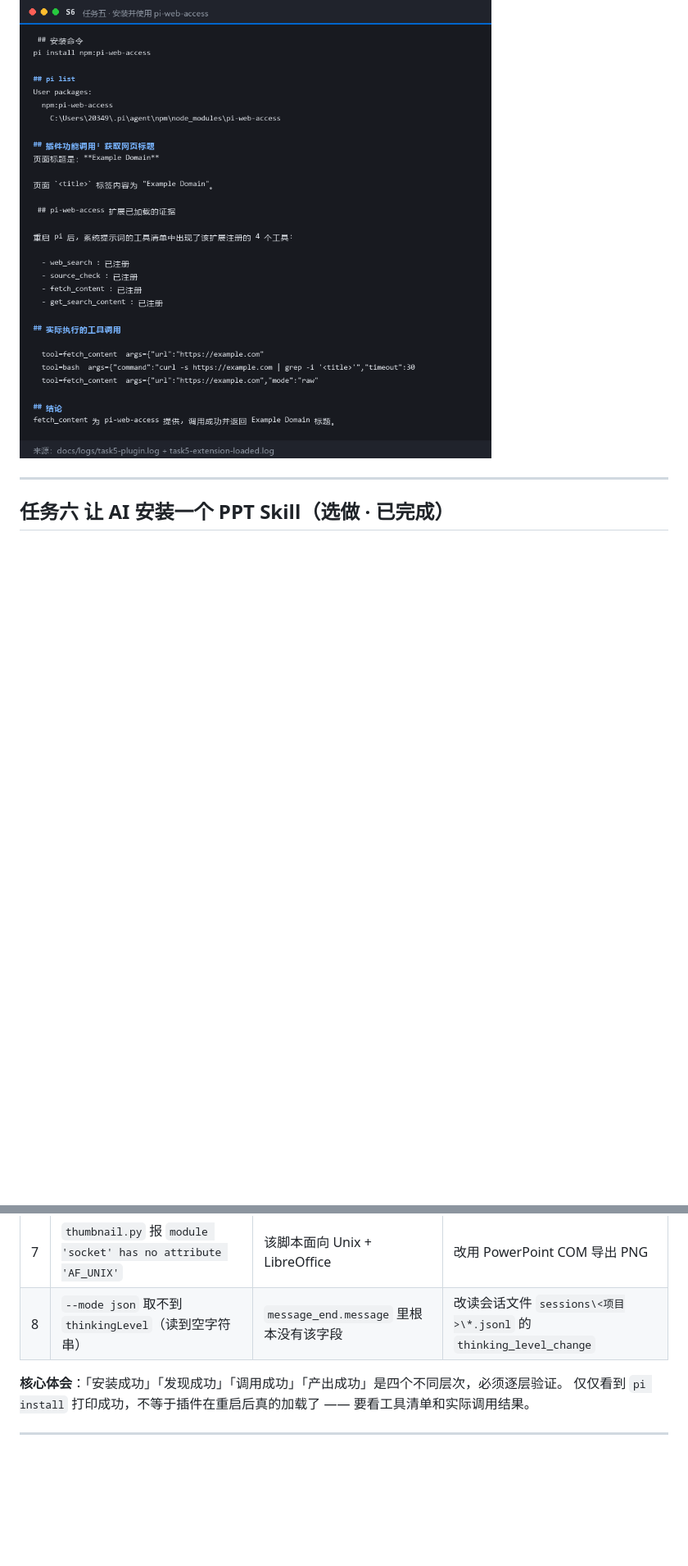
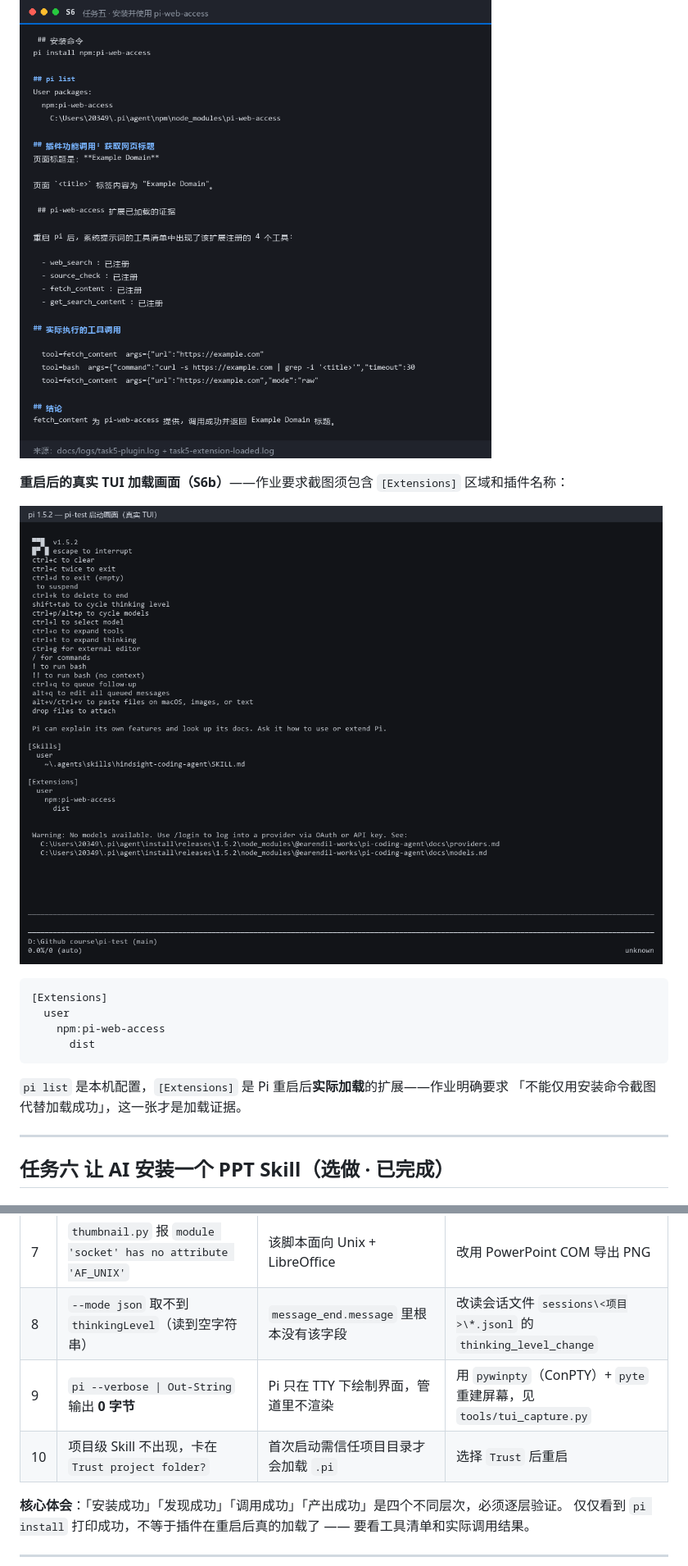
Before and after one commit to xiangsi-max/pi-agent-practice, a Markdown page: README.md, 2 parts joined by grey strips. Shown at 82% size. Rendered like a GitHub page; pictures changed too: docs/screenshots/S6b-重启后Extensions加载.png (added); blank space fills up the shorter version.

````diff
--- a/README.md
+++ b/README.md
@@ -318,6 +327,20 @@ tool=fetch_content  args={"url":"https://example.com"
 
 ![S6 插件安装与试用](docs/screenshots/S6-插件安装与试用.png)
 
+**重启后的真实 TUI 加载画面（S6b）**——作业要求截图须包含 `[Extensions]` 区域和插件名称：
+
+![S6b 重启后 Extensions 加载](docs/screenshots/S6b-重启后Extensions加载.png)
+
+```text
+[Extensions]
+  user
+    npm:pi-web-access
+      dist
+```
+
+`pi list` 是本机配置，`[Extensions]` 是 Pi 重启后**实际加载**的扩展——作业明确要求
+「不能仅用安装命令截图代替加载成功」，这一张才是加载证据。
+
 ---
 
 ## 任务六 让 AI 安装一个 PPT Skill（选做 · 已完成）
@@ -437,6 +479,8 @@ All validations PASSED!
 | 6 | `ModuleNotFoundError: No module named 'pptx'` | Skill 假设 python-pptx 已预装 | 手动 `pip install python-pptx` |
 | 7 | `thumbnail.py` 报 `module 'socket' has no attribute 'AF_UNIX'` | 该脚本面向 Unix + LibreOffice | 改用 PowerPoint COM 导出 PNG |
 | 8 | `--mode json` 取不到 `thinkingLevel`（读到空字符串） | `message_end.message` 里根本没有该字段 | 改读会话文件 `sessions\<项目>\*.jsonl` 的 `thinking_level_change` |
+| 9 | `pi --verbose \| Out-String` 输出 **0 字节** | Pi 只在 TTY 下绘制界面，管道里不渲染 | 用 `pywinpty`（ConPTY）+ `pyte` 重建屏幕，见 `tools/tui_capture.py` |
+| 10 | 项目级 Skill 不出现，卡在 `Trust project folder?` | 首次启动需信任项目目录才会加载 `.pi` | 选择 `Trust` 后重启 |
 
 **核心体会**：「安装成功」「发现成功」「调用成功」「产出成功」是四个不同层次，必须逐层验证。
 仅仅看到 `pi install` 打印成功，不等于插件在重启后真的加载了 —— 要看工具清单和实际调用结果。
````
Also changed, not shown: other parts of README.md (+43 -4 lines), docs/ISSUE.md (+27 -6 lines), docs/screenshots/S8b-重启后Skills发现pptx.png (added), 4 other files.
